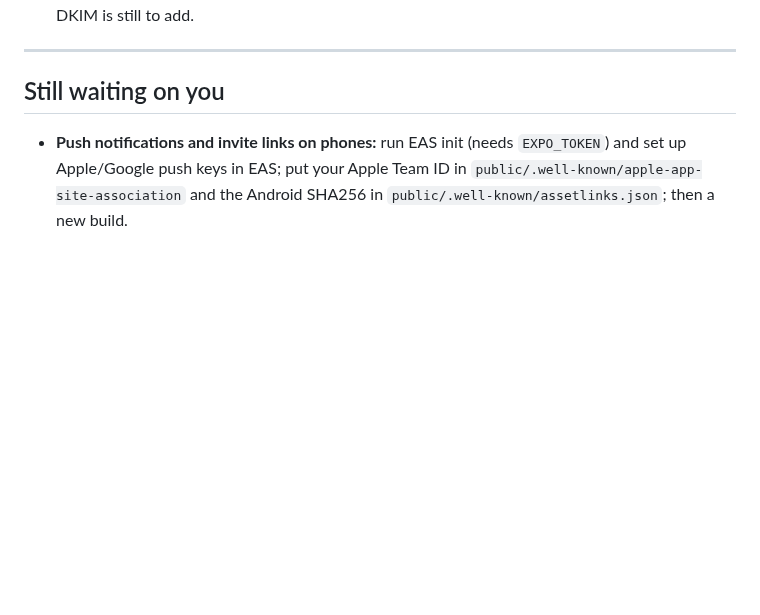
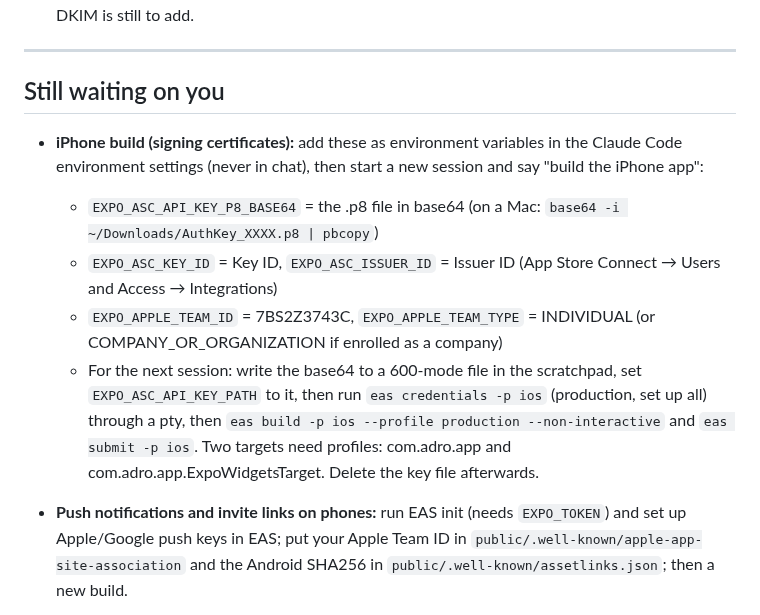
Before and after one commit to a720022002-cell/gymi, a Markdown page: ADRO-chat-log.md, the part around the change. Drawn GitHub-style; blank space fills up the shorter version.

Commit message:
Chat log: how to hand over the App Store Connect key for iOS builds
Co-Authored-By: Claude Opus 5.5 <noreply@anthropic.com>
Claude-Session: https://claude.ai/code/session_01JFp6iswHHaXm5YTZNqTb2P

```diff
--- a/ADRO-chat-log.md
+++ b/ADRO-chat-log.md
@@ -236,6 +236,11 @@ Passwords and keys are left out on purpose.
 
 ## Still waiting on you
 
+- **iPhone build (signing certificates):** add these as environment variables in the Claude Code environment settings (never in chat), then start a new session and say "build the iPhone app":
+  - `EXPO_ASC_API_KEY_P8_BASE64` = the .p8 file in base64 (on a Mac: `base64 -i ~/Downloads/AuthKey_XXXX.p8 | pbcopy`)
+  - `EXPO_ASC_KEY_ID` = Key ID, `EXPO_ASC_ISSUER_ID` = Issuer ID (App Store Connect → Users and Access → Integrations)
+  - `EXPO_APPLE_TEAM_ID` = 7BS2Z3743C, `EXPO_APPLE_TEAM_TYPE` = INDIVIDUAL (or COMPANY_OR_ORGANIZATION if enrolled as a company)
+  - For the next session: write the base64 to a 600-mode file in the scratchpad, set `EXPO_ASC_API_KEY_PATH` to it, then run `eas credentials -p ios` (production, set up all) through a pty, then `eas build -p ios --profile production --non-interactive` and `eas submit -p ios`. Two targets need profiles: com.adro.app and com.adro.app.ExpoWidgetsTarget. Delete the key file afterwards.
 - **Push notifications and invite links on phones:** run EAS init (needs `EXPO_TOKEN`) and set up Apple/Google push keys in EAS; put your Apple Team ID in `public/.well-known/apple-app-site-association` and the Android SHA256 in `public/.well-known/assetlinks.json`; then a new build.
 
 - **Login and email-change codes:** built, but off until you add SMTP in Supabase under **Authentication → Emails → SMTP settings**.
```
